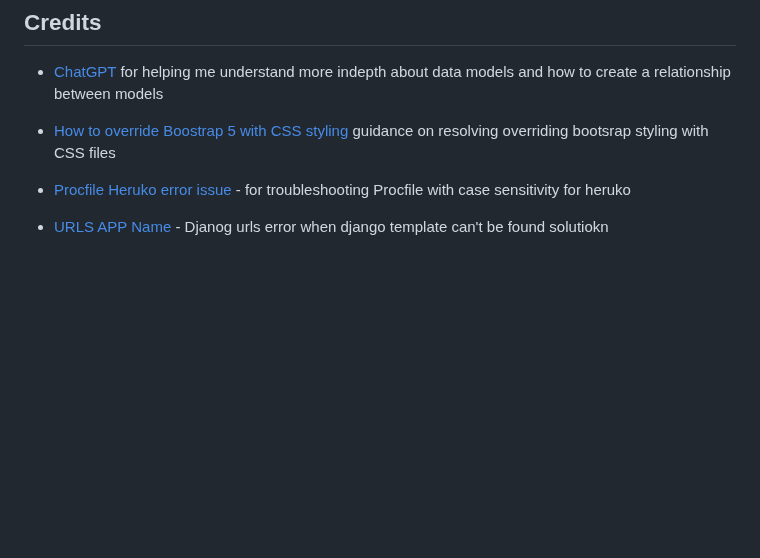
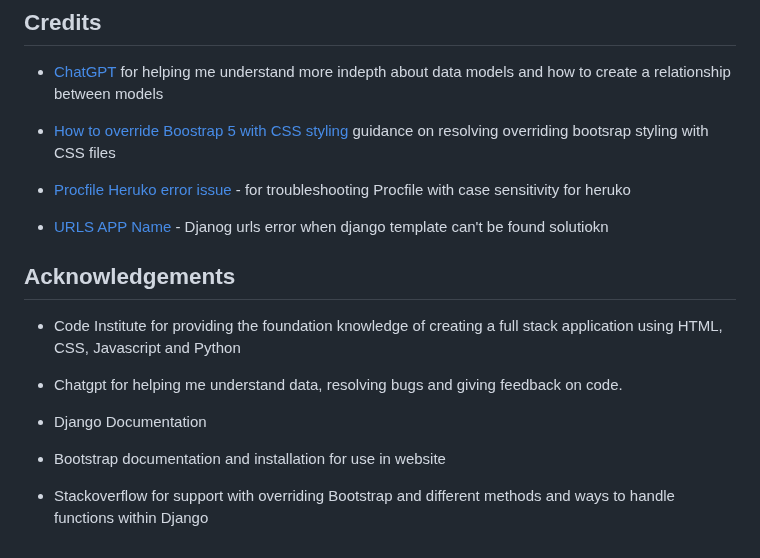
Before and after one commit to Cmorgan21/pole-haven, a Markdown page: README.md, the part around the change. Drawn GitHub-style; blank space fills up the shorter version.

Commit message:
add acknowledgements section

```diff
--- a/README.md
+++ b/README.md
@@ -687,3 +687,15 @@ To view testing click the link below
 - [Procfile Heruko error issue](https://stackoverflow.com/questions/19846342/unable-to-parse-procfile) - for troubleshooting Procfile with case sensitivity for heruko
 
 - [URLS APP Name](https://stackoverflow.com/questions/61254816/what-is-the-purpose-of-app-name-in-urls-py-in-django) - Djanog urls error when django template can't be found solutiokn
+
+## Acknowledgements
+
+- Code Institute for providing the foundation knowledge of creating a full stack application using HTML, CSS, Javascript and Python
+
+- Chatgpt for helping me understand data, resolving bugs and giving feedback on code.
+
+- Django Documentation
+
+- Bootstrap documentation and installation for use in website
+
+- Stackoverflow for support with overriding Bootstrap and different methods and ways to handle functions within Django
```
